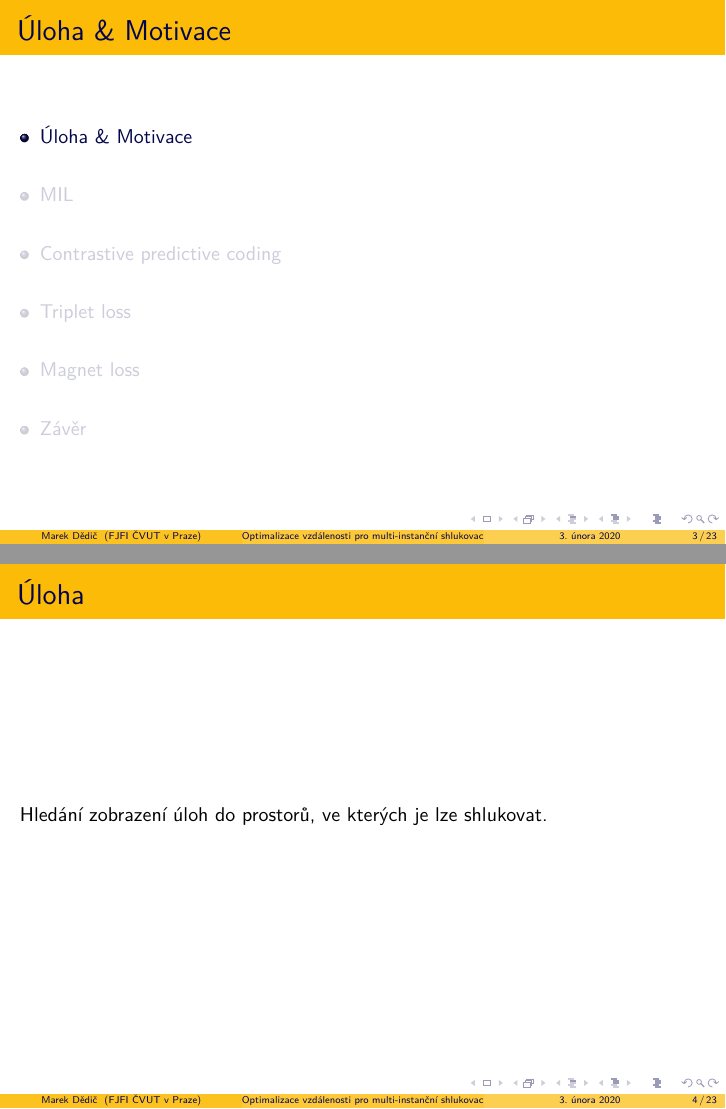
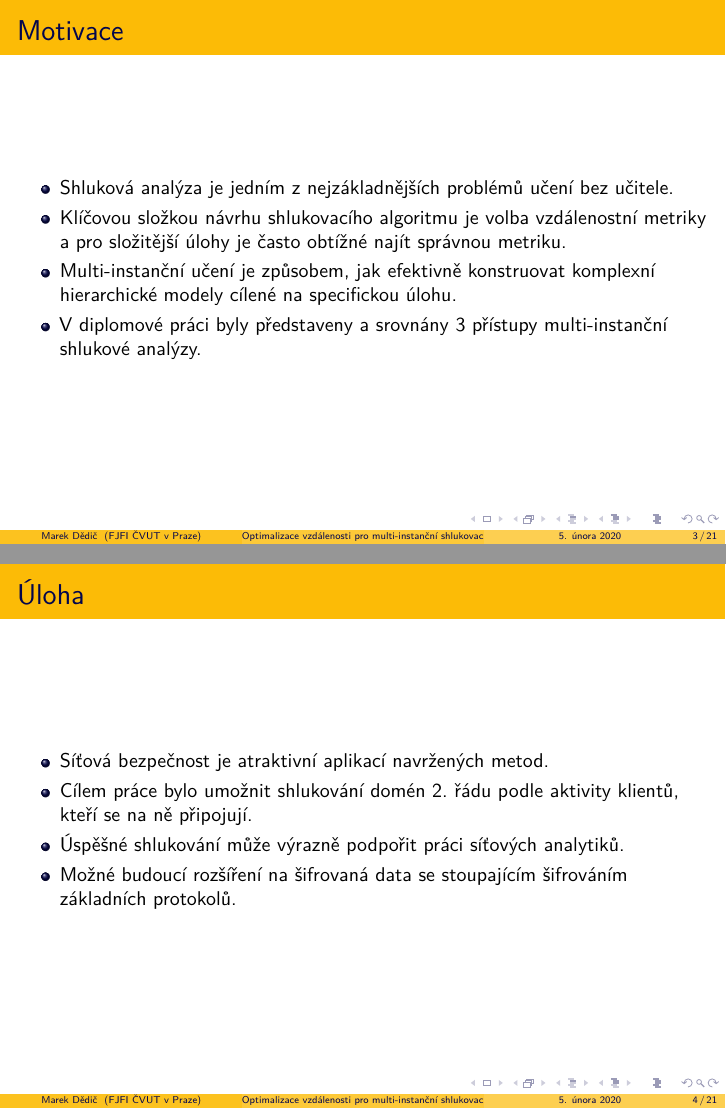
Before and after one commit to marekdedic/DP-presentation, LaTeX slides (DP-presentation.tex): pages 3 and 4 of 23 before the commit and pages 3 and 4 of 21 after it, joined at a grey line. Compiled offline with XeLaTeX.

Commit message:
Motivation

```diff
--- a/DP-presentation.tex
+++ b/DP-presentation.tex
@@ -8,8 +8,8 @@
 \usepackage{url}
 \usepackage{hyperref}
 \usepackage{amsfonts}
+\usepackage{amsmath}
 \usepackage{amsthm}
-\usepackage{amsmath}
 
 \setdefaultlanguage{czech}
 \setmainfont{TeX Gyre Termes}
@@ -41,10 +41,12 @@
 	\includegraphics[width=0.12\columnwidth]{images/fjfi.png}
 }
 
+\date{5. února 2020}
+
 \author[Marek Dědič]
 {
 	Marek~Dědič\inst{1}\inst{2} \\
-	Školitel:~Ing.~Tomáš~Pevný,~Ph.D.\inst{3}\inst{4}
+	Školitel:~Doc.~Ing.~Tomáš~Pevný,~Ph.D.\inst{3}\inst{4}
 }
 
 \institute[FJFI ČVUT v Praze]
@@ -74,14 +72,22 @@
 % Body
 
-\section{Úloha \& Motivace}
+\section{Motivace \& Úloha}
 
-\begin{frame}{Úloha}
-	Hledání zobrazení úloh do prostorů, ve kterých je lze shlukovat.
+\begin{frame}{Motivace}
+	\begin{itemize}
+		\item Shluková analýza je jedním z nejzákladnějších problémů učení bez učitele.
+		\item Klíčovou složkou návrhu shlukovacího algoritmu je volba vzdálenostní metriky a pro složitější úlohy je často obtížné najít správnou metriku.
+		\item Multi-instanční učení je způsobem, jak efektivně konstruovat komplexní hierarchické modely cílené na specifickou úlohu.
+		\item V diplomové práci byly představeny a srovnány 3 přístupy multi-instanční shlukové analýzy.
+	\end{itemize}
 \end{frame}
 
 \begin{frame}{Úloha}
-	Hledání zobrazení multi-instančních úloh do prostorů, ve kterých je lze shlukovat.
+	\begin{itemize}
+		\item Síťová bezpečnost je atraktivní aplikací navržených metod.
+		\item Cílem práce bylo umožnit shlukování domén 2. řádu podle aktivity klientů, kteří se na ně připojují.
+		\item Úspěšné shlukování může výrazně podpořit práci síťových analytiků.
+		\item Možné budoucí rozšíření na šifrovaná data se stoupajícím šifrováním základních protokolů.
+	\end{itemize}
 \end{frame}
 
-\begin{frame}{Úloha}
-	Hledání zobrazení multi-instančních úloh do prostorů, ve kterých je lze shlukovat pomocí metod strojového učení.
```
Also changed, not shown: DP-presentation.tex (14 more changed lines).
